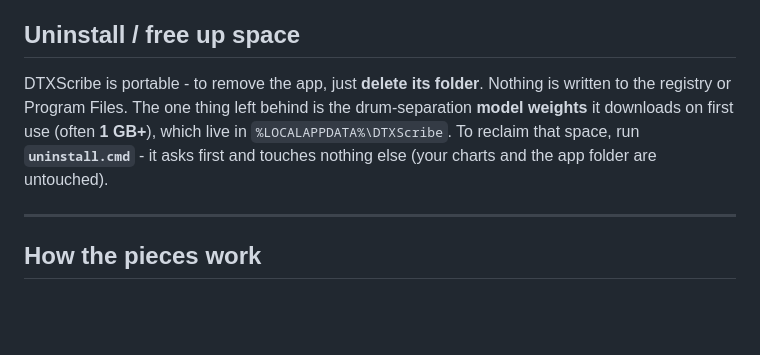
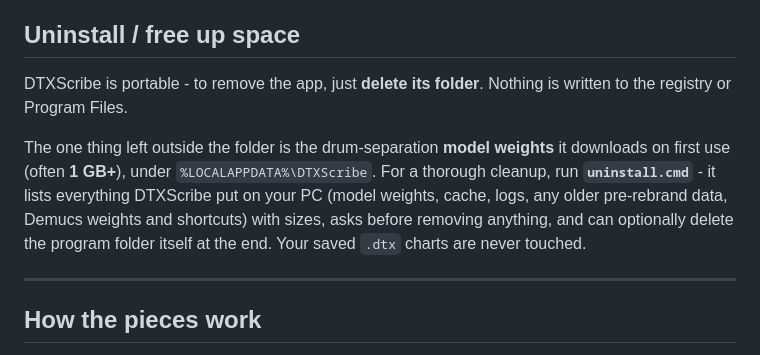
Before and after one commit to phurteau/dtx-forge, a Markdown page: README.md, the part around the change. Rendered like a GitHub page; blank space fills up the shorter version.

```diff
--- a/README.md
+++ b/README.md
@@ -88,10 +88,14 @@ Unzip the downloaded `Artist - Title.zip` into your DTXMania songs folder
 ## Uninstall / free up space
 
 DTXScribe is portable - to remove the app, just **delete its folder**. Nothing is written to the
-registry or Program Files. The one thing left behind is the drum-separation **model weights** it
-downloads on first use (often **1 GB+**), which live in `%LOCALAPPDATA%\DTXScribe`. To reclaim that
-space, run **`uninstall.cmd`** - it asks first and touches nothing else (your charts and the app
-folder are untouched).
+registry or Program Files.
+
+The one thing left outside the folder is the drum-separation **model weights** it downloads on first
+use (often **1 GB+**), under `%LOCALAPPDATA%\DTXScribe`. For a thorough cleanup, run
+**`uninstall.cmd`** - it lists everything DTXScribe put on your PC (model weights, cache, logs, any
+older pre-rebrand data, Demucs weights and shortcuts) with sizes, asks before removing anything, and
+can optionally delete the program folder itself at the end. Your saved `.dtx` charts are never
+touched.
 
 ---
 
```
Also changed, not shown: CHANGELOG.md (+18 -0 lines), assets/favicon.png (added), assets/icon-256.png (added), 10 other files.
